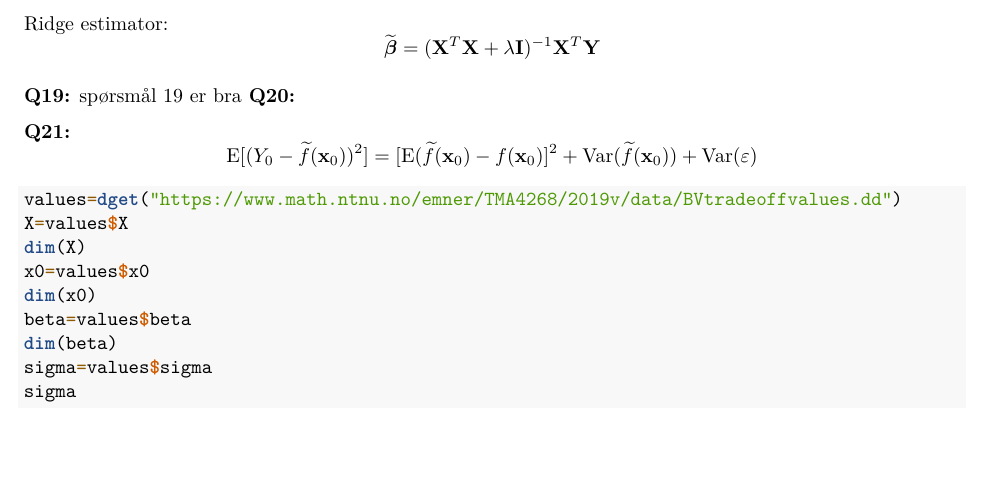
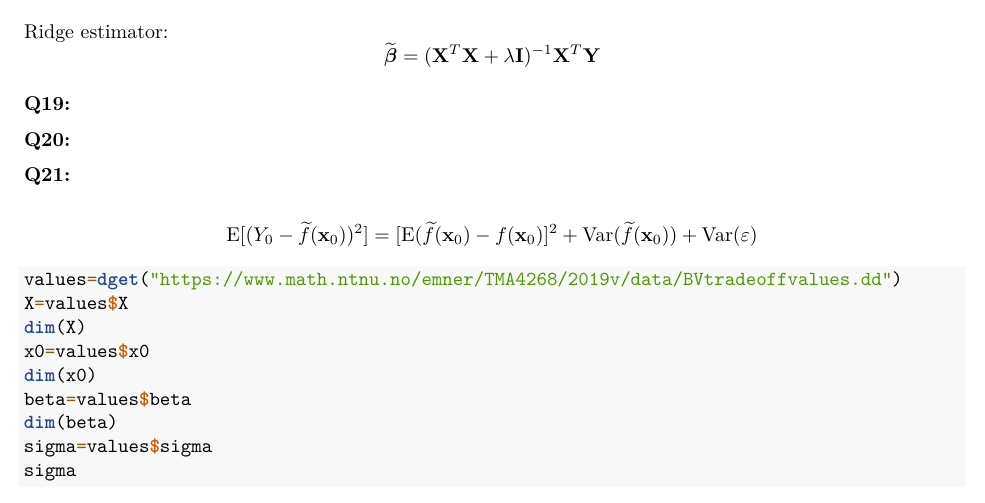
Before and after one commit to christianlehre/TMA4268Project1, an R Markdown document (comp1.Rmd): part of page 9 of 10, cut so that both start at the same text, the shorter picture padded with empty space. Rendered offline with R 4.5, knitr and Pandoc, then LaTeX, with nearby package versions; the code chunks are not run, so their results and figures are left out.

Commit message:
fjernet spm19

```diff
--- a/comp1.Rmd
+++ b/comp1.Rmd
@@ -464,10 +465,11 @@ $$
 $$
 
 **Q19:**
-spørsmål 19 er bra
+
 **Q20:**
 
 **Q21:**
+
 $$\text{E}[(Y_0-\widetilde{f}({\bf x}_0))^2]=[\text{E}(\widetilde{f}({\bf x}_0)-f({\bf x}_0)]^2+\text{Var}(\widetilde{f}({\bf x}_0) ) + \text{Var}(\varepsilon)$$
 
 
```
Also changed, not shown: comp1.Rmd (1 more changed lines).
